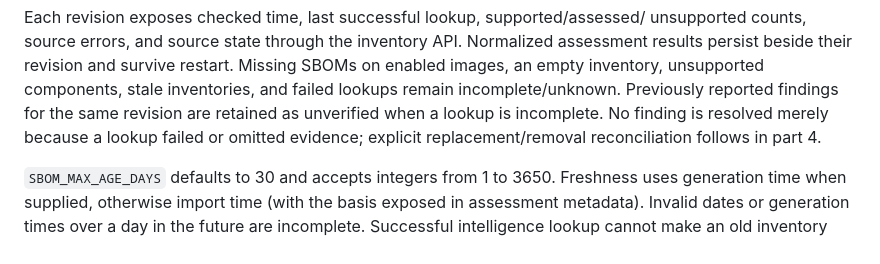
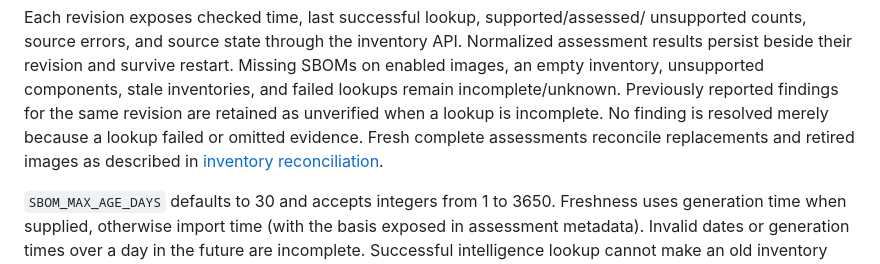
Before and after one commit to cbentkowski/WatchTower, a Markdown page: docs/PACKAGE_ASSESSMENT.md, the part around the change. Rendered like a GitHub page.

Commit message:
Update earlier SBOM guidance for the completed inventory interface

```diff
--- a/docs/PACKAGE_ASSESSMENT.md
+++ b/docs/PACKAGE_ASSESSMENT.md
@@ -78,7 +78,8 @@ Missing SBOMs on enabled images, an empty inventory, unsupported components,
 stale inventories, and failed lookups remain incomplete/unknown. Previously
 reported findings for the same revision are retained as unverified when a lookup
 is incomplete. No finding is resolved merely because a lookup failed or omitted
-evidence; explicit replacement/removal reconciliation follows in part 4.
+evidence. Fresh complete assessments reconcile replacements and retired images
+as described in [inventory reconciliation](INVENTORY_RECONCILIATION.md).
 
 `SBOM_MAX_AGE_DAYS` defaults to 30 and accepts integers from 1 to 3650. Freshness
 uses generation time when supplied, otherwise import time (with the basis exposed
```
Also changed, not shown: docs/SBOM_IMPORTS.md (+2 -2 lines), docs/USER_GUIDE.md (+5 -5 lines).
